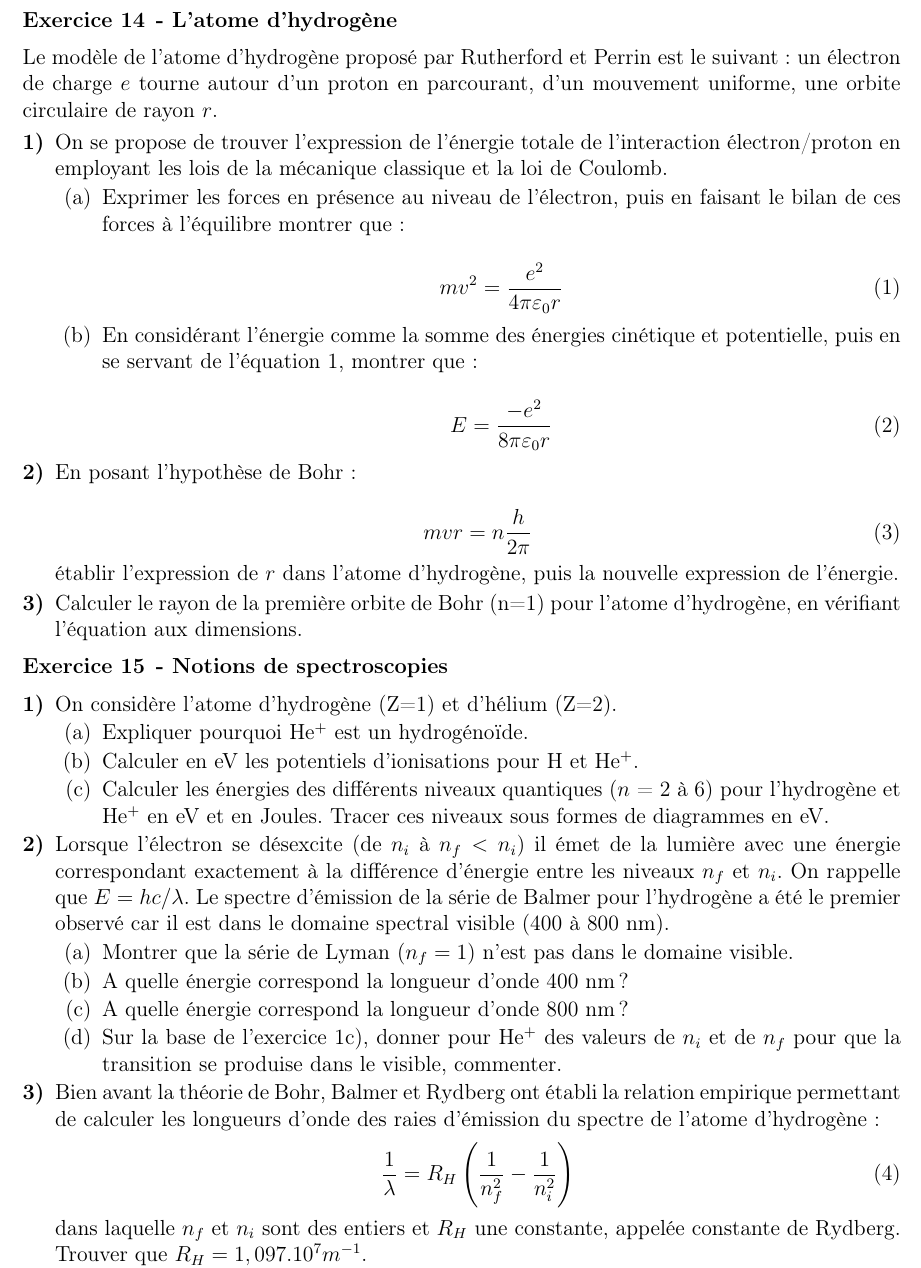
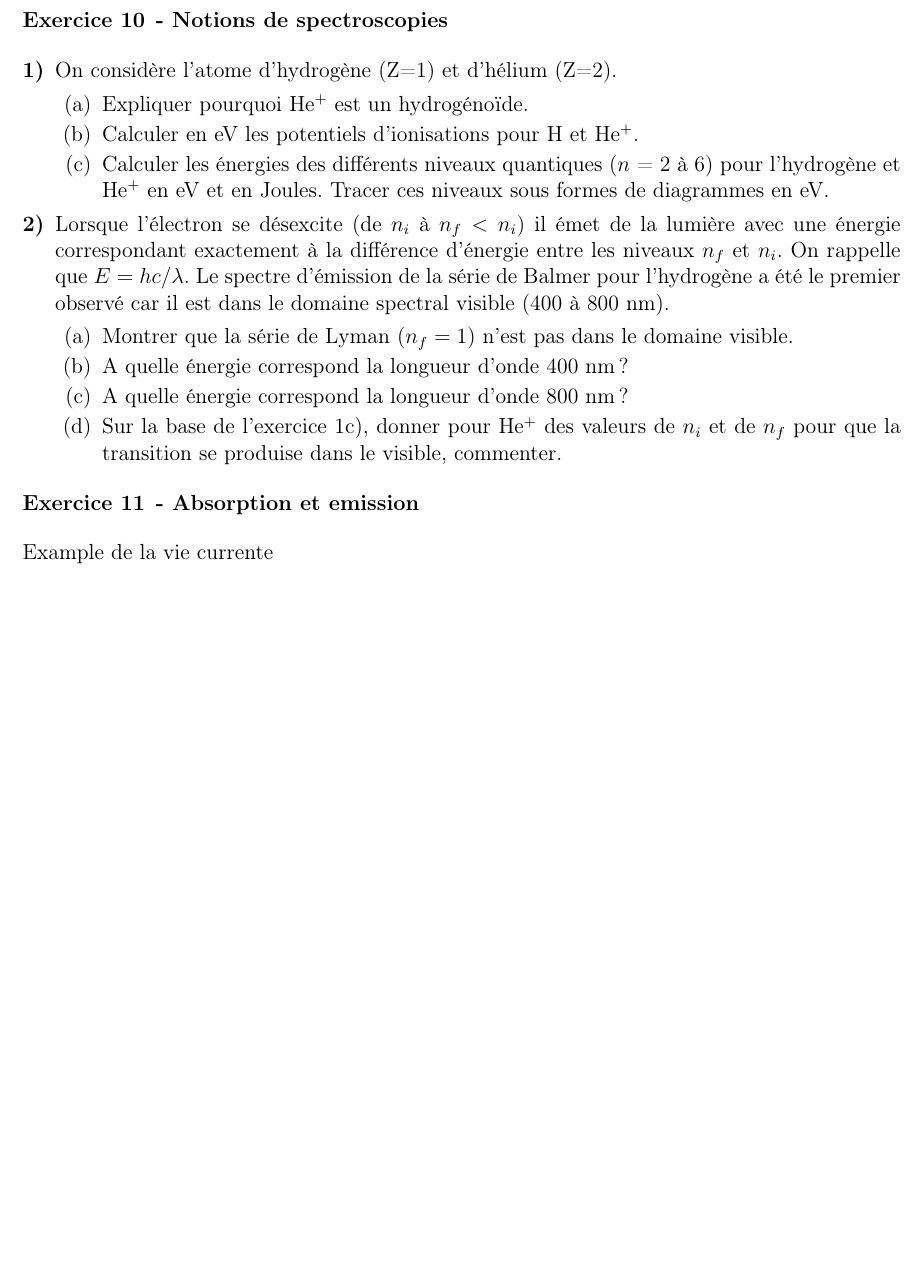
Before and after one commit to pnava/atomes_liaison_chimique, a LaTeX document (main_ue13.tex, which reads planche_bohr.tex): part of page 8 of 22 before the commit and part of page 7 of 21 after it, cut at the place of the change, the shorter picture padded with empty space. Compiled offline with pdfLaTeX.

Commit message:
Revision pl1-3

```diff
--- a/planche_bohr.tex
+++ b/planche_bohr.tex
@@ -1,49 +1,49 @@
 \titreTD{\thenumTD}{Mod\`ele de Bohr --  Notions de spectroscopies}
 
-\exo{L'atome d'hydrog\`ene}
-
-Le mod\`ele de l'atome d'hydrog\`ene propos\'e par Rutherford et Perrin est le suivant~:
-un \'electron de charge $e$ tourne autour d'un proton en parcourant, d'un mouvement
-uniforme, une orbite circulaire de rayon $r$.
-
-\begin{enumerate}[\bf 1)]
-
-\item On se propose de trouver l'expression de l'\'energie totale de l'interaction \'electron/proton
-en employant les lois de la m\'ecanique classique et la loi de Coulomb.
-\begin{enumerate}
-\item Exprimer les forces en pr\'esence au niveau de l'\'electron, puis en faisant le bilan de ces forces
-\`a l'\'equilibre montrer que~:
-
-\begin{equation}
-\label{eq_bohr1}
-mv^2 = \frac{e^2}{4 \pi \varepsilon_0 r}
-\end{equation}
-
-\item En consid\'erant l'\'energie comme la somme des \'energies cin\'etique et potentielle,
-puis en se servant de l'\'equation~\ref{eq_bohr1}, montrer que~:
-
-\begin{equation}
-\label{eq_bohr2}
-E = \frac{-e^2}{8 \pi \varepsilon_0 r}
-\end{equation}
-
-\end{enumerate}
-
-\item En  posant l'hypoth\`ese de Bohr~:
-
-\begin{equation}
-\label{eq_bohr3}
-mvr = n\frac{h}{2\pi}
-\end{equation}
-
-\'etablir l'expression de $r$ dans l'atome d'hydrog\`ene, puis la nouvelle expression de l'\'energie.
-
-\item  Calculer le rayon de la premi\`ere orbite de Bohr (n=1) pour l'atome d'hydrog\`ene,
-en v\'erifiant l'\'equation aux dimensions.
-
-%\item Calculer la vitesse (en ms$^{-1}$) de l'\'electron sur la premi\`ere orbite de Bohr de l'atome
-%d'hydrog\`ene.
-\end{enumerate}
+%\exo{L'atome d'hydrog\`ene}
+%
+%Le mod\`ele de l'atome d'hydrog\`ene propos\'e par Rutherford et Perrin est le suivant~:
+%un \'electron de charge $e$ tourne autour d'un proton en parcourant, d'un mouvement
+%uniforme, une orbite circulaire de rayon $r$.
+%
+%\begin{enumerate}[\bf 1)]
+%
+%\item On se propose de trouver l'expression de l'\'energie totale de l'interaction \'electron/proton
+%en employant les lois de la m\'ecanique classique et la loi de Coulomb.
+%\begin{enumerate}
+%\item Exprimer les forces en pr\'esence au niveau de l'\'electron, puis en faisant le bilan de ces forces
+%\`a l'\'equilibre montrer que~:
+%
+%\begin{equation}
+%\label{eq_bohr1}
+%mv^2 = \frac{e^2}{4 \pi \varepsilon_0 r}
+%\end{equation}
+%
+%\item En consid\'erant l'\'energie comme la somme des \'energies cin\'etique et potentielle,
+%puis en se servant de l'\'equation~\ref{eq_bohr1}, montrer que~:
+%
+%\begin{equation}
+%\label{eq_bohr2}
+%E = \frac{-e^2}{8 \pi \varepsilon_0 r}
+%\end{equation}
+%
+%\end{enumerate}
+%
+%\item En  posant l'hypoth\`ese de Bohr~:
+%
+%\begin{equation}
+%\label{eq_bohr3}
+%mvr = n\frac{h}{2\pi}
+%\end{equation}
+%
+%\'etablir l'expression de $r$ dans l'atome d'hydrog\`ene, puis la nouvelle expression de l'\'energie.
+%
+%\item  Calculer le rayon de la premi\`ere orbite de Bohr (n=1) pour l'atome d'hydrog\`ene,
+%en v\'erifiant l'\'equation aux dimensions.
+%
+%%\item Calculer la vitesse (en ms$^{-1}$) de l'\'electron sur la premi\`ere orbite de Bohr de l'atome
+%%d'hydrog\`ene.
+%\end{enumerate}
 
 \exo{Notions de spectroscopies}
 
@@ -68,16 +68,20 @@ a \'et\'e le premier observ\'e car il est dans le domaine spectral visible (400
 que la transition se produise dans le visible, commenter.
 \end{enumerate}
 
-\item Bien avant la th\'eorie de Bohr, Balmer et Rydberg ont \'etabli la relation empirique
-permettant de calculer les longueurs d'onde des raies d'\'emission du spectre de l'atome d'hydrog\`ene~:
-\begin{equation}
-\label{eq_ryd}
-\frac{1}{\lambda} = R_H \left( \frac{1}{n^2_f} - \frac{1}{n^2_i} \right)
-\end{equation}
-dans laquelle $n_f$ et $n_i$ sont des entiers et $R_H$ une constante, appel\'ee constante de Rydberg.
-Trouver que $R_H = 1,097.10^7 m^{-1}$.
-%Calculer la valeur de la constante de Rydberg.
+%\item Bien avant la th\'eorie de Bohr, Balmer et Rydberg ont \'etabli la relation empirique
+%permettant de calculer les longueurs d'onde des raies d'\'emission du spectre de l'atome d'hydrog\`ene~:
+%\begin{equation}
+%\label{eq_ryd}
+%\frac{1}{\lambda} = R_H \left( \frac{1}{n^2_f} - \frac{1}{n^2_i} \right)
+%\end{equation}
+%dans laquelle $n_f$ et $n_i$ sont des entiers et $R_H$ une constante, appel\'ee constante de Rydberg.
+%Trouver que $R_H = 1,097.10^7 m^{-1}$.
+%%Calculer la valeur de la constante de Rydberg.
 \end{enumerate}
+
+\exo{Absorption et emission}
+
+Example de la vie currente
 
 %{\textcolor{red} Donn\'ees}
 
```
Also changed, not shown: periodique.tex (+0 -84 lines), planche_slater.tex (+1 -1 lines).
